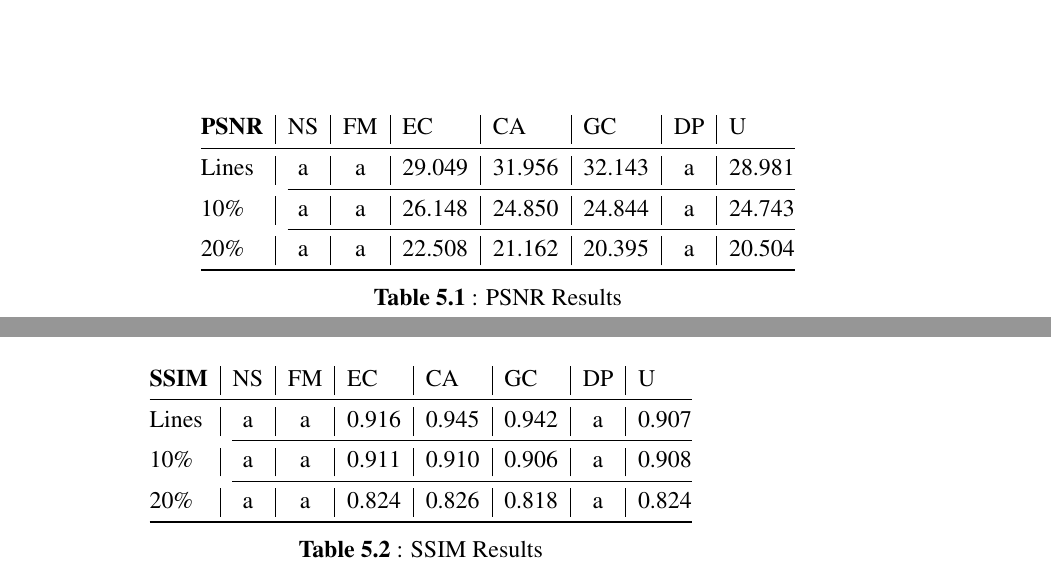
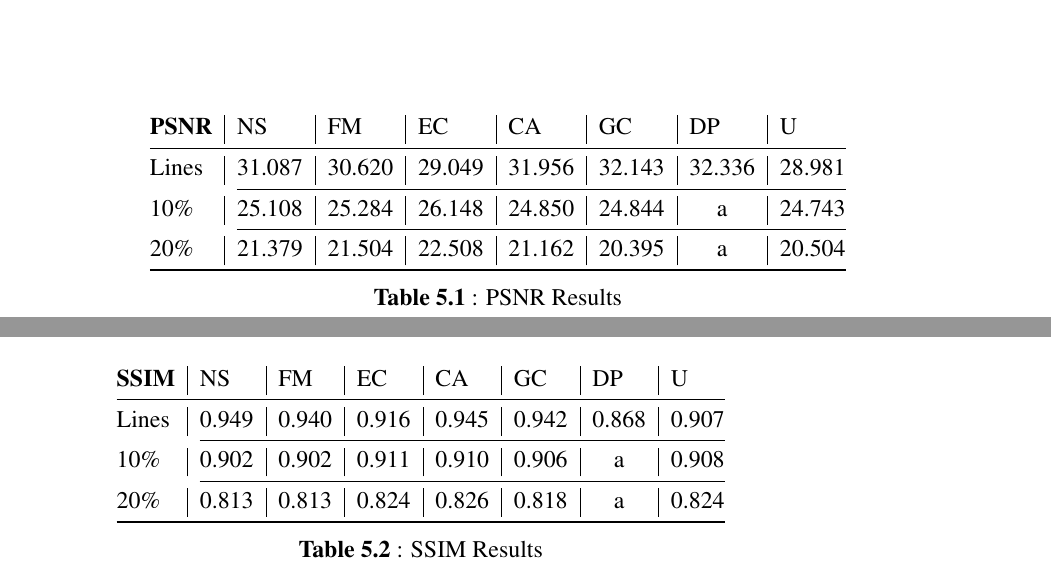
Before and after one commit to BeeGrad/thesis, a LaTeX thesis (thesis.tex, which reads chapters/ch5.tex): two parts of pages 69 and 70 of 82, joined at a grey line, cut so that both start at the same text. Compiled offline with pdfLaTeX.

Commit message:
psnr and ssim results

```diff
--- a/chapters/ch5.tex
+++ b/chapters/ch5.tex
@@ -363,9 +363,9 @@ Mentioned models are tested with Place2 validation data over 3 different masking
 \centering
 \begin{tabular}{@{}l|c|c|c|c|c|c|l@{}}
 \textbf{PSNR} & \multicolumn{1}{l|}{NS} & \multicolumn{1}{l|}{FM} & \multicolumn{1}{l|}{EC} & \multicolumn{1}{l|}{CA} & \multicolumn{1}{l|}{GC} & \multicolumn{1}{l|}{DP} & U      \\ \midrule
-Lines         & a                       & a                       & 29.049                  & 31.956                  & 32.143                  & a                       & 28.981 \\ \cmidrule(l){2-8}
-10\%          & a                       & a                       & 26.148                  & 24.850                  & 24.844                  & a                       & 24.743 \\ \cmidrule(l){2-8}
-20\%          & a                       & a                       & 22.508                  & 21.162                  & 20.395                  & a                       & 20.504 \\ \bottomrule
+Lines         & 31.087           & 30.620                       & 29.049                  & 31.956                  & 32.143                  & 32.336                      & 28.981 \\ \cmidrule(l){2-8}
+10\%          & 25.108                    & 25.284                     & 26.148                  & 24.850                  & 24.844                  & a                       & 24.743 \\ \cmidrule(l){2-8}
+20\%          & 21.379                   & 21.504                     & 22.508                  & 21.162                  & 20.395                  & a                       & 20.504 \\ \bottomrule
 \end{tabular}
 \caption{PSNR Results}
 \label{tab:PSNRresults}
@@ -375,9 +375,9 @@ Lines         & a                       & a                       & 29.049
 \centering
 \begin{tabular}{@{}l|c|c|c|c|c|c|l@{}}
 \textbf{SSIM} & \multicolumn{1}{l|}{NS} & \multicolumn{1}{l|}{FM} & \multicolumn{1}{l|}{EC} & \multicolumn{1}{l|}{CA} & \multicolumn{1}{l|}{GC} & \multicolumn{1}{l|}{DP} & U     \\ \midrule
-Lines         & a                       & a                       & 0.916                   & 0.945                   & 0.942                   & a                       & 0.907 \\ \cmidrule(l){2-8}
-10\%          & a                       & a                       & 0.911                   & 0.910                   & 0.906                   & a                       & 0.908 \\ \cmidrule(l){2-8}
-20\%          & a                       & a                       & 0.824                   & 0.826                   & 0.818                   & a                       & 0.824 \\ \bottomrule
+Lines         & 0.949                  & 0.940                    & 0.916                   & 0.945                   & 0.942                   & 0.868                     & 0.907 \\ \cmidrule(l){2-8}
+10\%          & 0.902                    & 0.902                & 0.911                   & 0.910                   & 0.906                   & a                       & 0.908 \\ \cmidrule(l){2-8}
+20\%          & 0.813                   & 0.813                      & 0.824                   & 0.826                   & 0.818                   & a                       & 0.824 \\ \bottomrule
 \end{tabular}
 \caption{SSIM Results}
 \label{tab:SSIMresults}
```
Also changed, not shown: chapters/ch5.tex (12 more changed lines), 2 other files.
